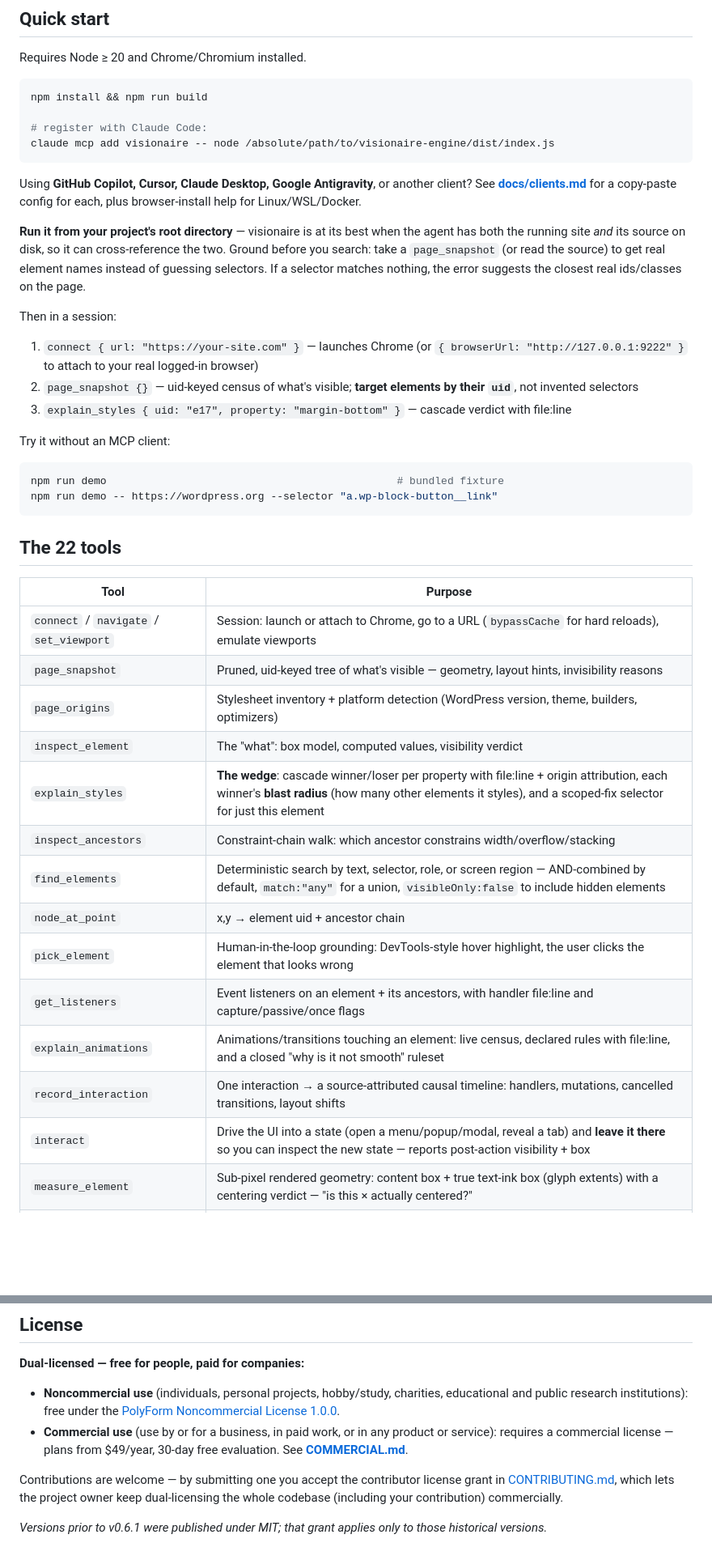
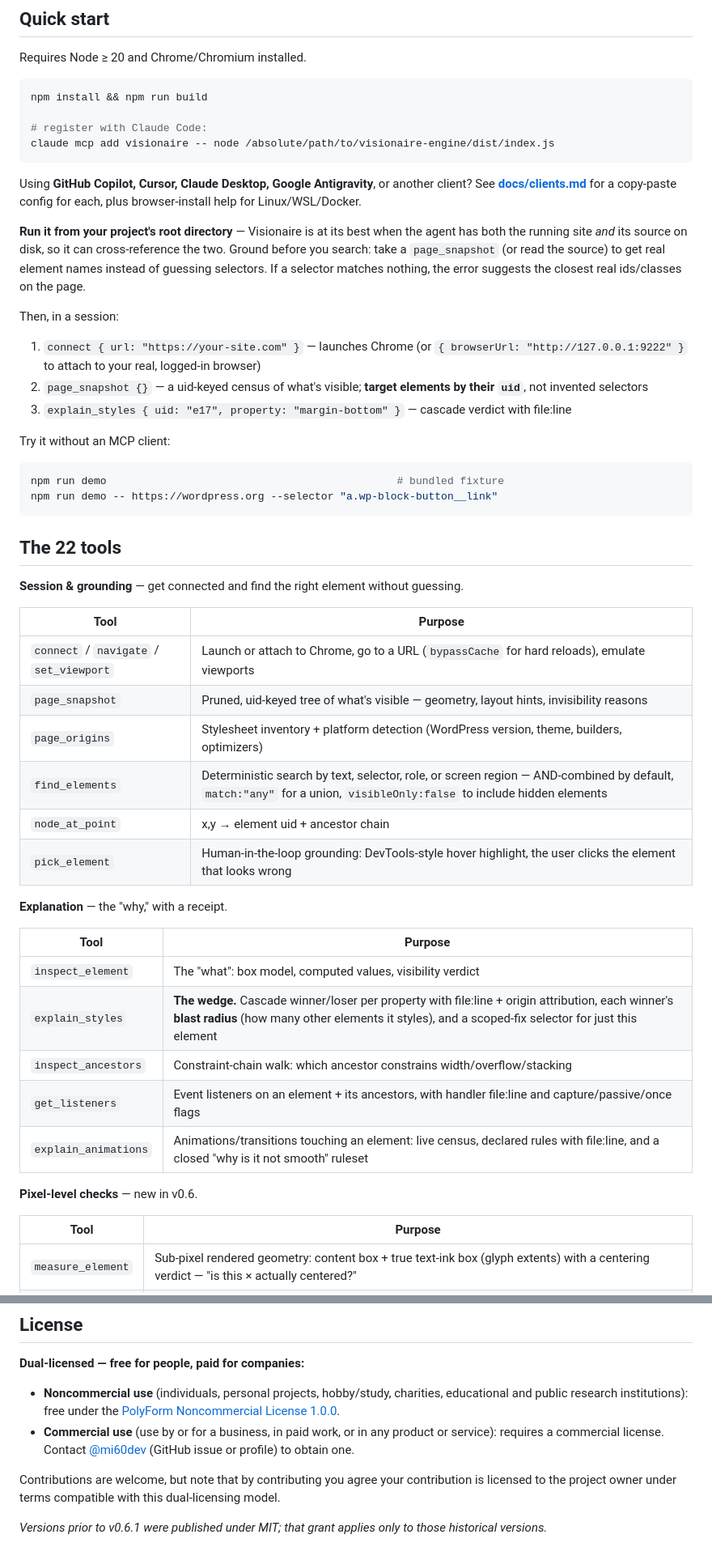
Before and after one commit to mi60dev/visionaire-engine, a Markdown page: README.md, 2 parts joined by grey strips. Shown at 81% size. Rendered like a GitHub page; blank space fills up the shorter version.

````diff
--- a/README.md
+++ b/README.md
@@ -47,20 +62,14 @@ npm install && npm run build
 claude mcp add visionaire -- node /absolute/path/to/visionaire-engine/dist/index.js
 ```
 
-Using **GitHub Copilot, Cursor, Claude Desktop, Google Antigravity**, or another
-client? See **[docs/clients.md](docs/clients.md)** for a copy-paste config for each,
-plus browser-install help for Linux/WSL/Docker.
+Using **GitHub Copilot, Cursor, Claude Desktop, Google Antigravity**, or another client? See **[docs/clients.md](docs/clients.md)** for a copy-paste config for each, plus browser-install help for Linux/WSL/Docker.
 
-**Run it from your project's root directory** — visionaire is at its best when the
-agent has both the running site *and* its source on disk, so it can cross-reference
-the two. Ground before you search: take a `page_snapshot` (or read the source) to
-get real element names instead of guessing selectors. If a selector matches
-nothing, the error suggests the closest real ids/classes on the page.
+**Run it from your project's root directory** — Visionaire is at its best when the agent has both the running site *and* its source on disk, so it can cross-reference the two. Ground before you search: take a `page_snapshot` (or read the source) to get real element names instead of guessing selectors. If a selector matches nothing, the error suggests the closest real ids/classes on the page.
 
-Then in a session:
+Then, in a session:
 
-1. `connect { url: "https://your-site.com" }` — launches Chrome (or `{ browserUrl: "http://127.0.0.1:9222" }` to attach to your real logged-in browser)
-2. `page_snapshot {}` — uid-keyed census of what's visible; **target elements by their `uid`**, not invented selectors
+1. `connect { url: "https://your-site.com" }` — launches Chrome (or `{ browserUrl: "http://127.0.0.1:9222" }` to attach to your real, logged-in browser)
+2. `page_snapshot {}` — a uid-keyed census of what's visible; **target elements by their `uid`**, not invented selectors
 3. `explain_styles { uid: "e17", property: "margin-bottom" }` — cascade verdict with file:line
 
 Try it without an MCP client:
@@ -72,21 +81,31 @@ npm run demo -- https://wordpress.org --selector "a.wp-block-button__link"
 
 ## The 22 tools
 
+**Session & grounding** — get connected and find the right element without guessing.
+
 | Tool | Purpose |
 |---|---|
-| `connect` / `navigate` / `set_viewport` | Session: launch or attach to Chrome, go to a URL (`bypassCache` for hard reloads), emulate viewports |
+| `connect` / `navigate` / `set_viewport` | Launch or attach to Chrome, go to a URL (`bypassCache` for hard reloads), emulate viewports |
 | `page_snapshot` | Pruned, uid-keyed tree of what's visible — geometry, layout hints, invisibility reasons |
 | `page_origins` | Stylesheet inventory + platform detection (WordPress version, theme, builders, optimizers) |
-| `inspect_element` | The "what": box model, computed values, visibility verdict |
-| `explain_styles` | **The wedge**: cascade winner/loser per property with file:line + origin attribution, each winner's **blast radius** (how many other elements it styles), and a scoped-fix selector for just this element |
-| `inspect_ancestors` | Constraint-chain walk: which ancestor constrains width/overflow/stacking |
 | `find_elements` | Deterministic search by text, selector, role, or screen region — AND-combined by default, `match:"any"` for a union, `visibleOnly:false` to include hidden elements |
 | `node_at_point` | x,y → element uid + ancestor chain |
 | `pick_element` | Human-in-the-loop grounding: DevTools-style hover highlight, the user clicks the element that looks wrong |
+
+**Explanation** — the "why," with a receipt.
+
+| Tool | Purpose |
+|---|---|
+| `inspect_element` | The "what": box model, computed values, visibility verdict |
+| `explain_styles` | **The wedge.** Cascade winner/loser per property with file:line + origin attribution, each winner's **blast radius** (how many other elements it styles), and a scoped-fix selector for just this element |
+| `inspect_ancestors` | Constraint-chain walk: which ancestor constrains width/overflow/stacking |
 | `get_listeners` | Event listeners on an element + its ancestors, with handler file:line and capture/passive/once flags |
 | `explain_animations` | Animations/transitions touching an element: live census, declared rules with file:line, and a closed "why is it not smooth" ruleset |
-| `record_interaction` | One interaction → a source-attributed causal timeline: handlers, mutations, cancelled transitions, layout shifts |
-| `interact` | Drive the UI into a state (open a menu/popup/modal, reveal a tab) and **leave it there** so you can inspect the new state — reports post-action visibility + box |
+
+**Pixel-level checks** — new in v0.6.
+
+| Tool | Purpose |
+|---|---|
 | `measure_element` | Sub-pixel rendered geometry: content box + true text-ink box (glyph extents) with a centering verdict — "is this × actually centered?" |
 | `check_alignment` | Group pixel audit: which of N elements is off-alignment by how many px, gap-rhythm outliers, size consistency, N-px grid conformance, pixel-snap warnings |
 | `pick_color` | The actual painted pixel (composited truth: gradients, images, opacity) + computed colors + WCAG AA/AAA contrast verdict |
@@ -134,8 +165,8 @@ Visionaire never executes page-authored code as instructions; it only reads and
 **Dual-licensed — free for people, paid for companies:**
 
 - **Noncommercial use** (individuals, personal projects, hobby/study, charities, educational and public research institutions): free under the [PolyForm Noncommercial License 1.0.0](LICENSE).
-- **Commercial use** (use by or for a business, in paid work, or in any product or service): requires a commercial license — plans from $49/year, 30-day free evaluation. See **[COMMERCIAL.md](COMMERCIAL.md)**.
+- **Commercial use** (use by or for a business, in paid work, or in any product or service): requires a commercial license. Contact [@mi60dev](https://github.com/mi60dev) (GitHub issue or profile) to obtain one.
 
-Contributions are welcome — by submitting one you accept the contributor license grant in [CONTRIBUTING.md](CONTRIBUTING.md), which lets the project owner keep dual-licensing the whole codebase (including your contribution) commercially.
+Contributions are welcome, but note that by contributing you agree your contribution is licensed to the project owner under terms compatible with this dual-licensing model.
 
 *Versions prior to v0.6.1 were published under MIT; that grant applies only to those historical versions.*
````
Also changed, not shown: other parts of README.md (+35 -8 lines).
